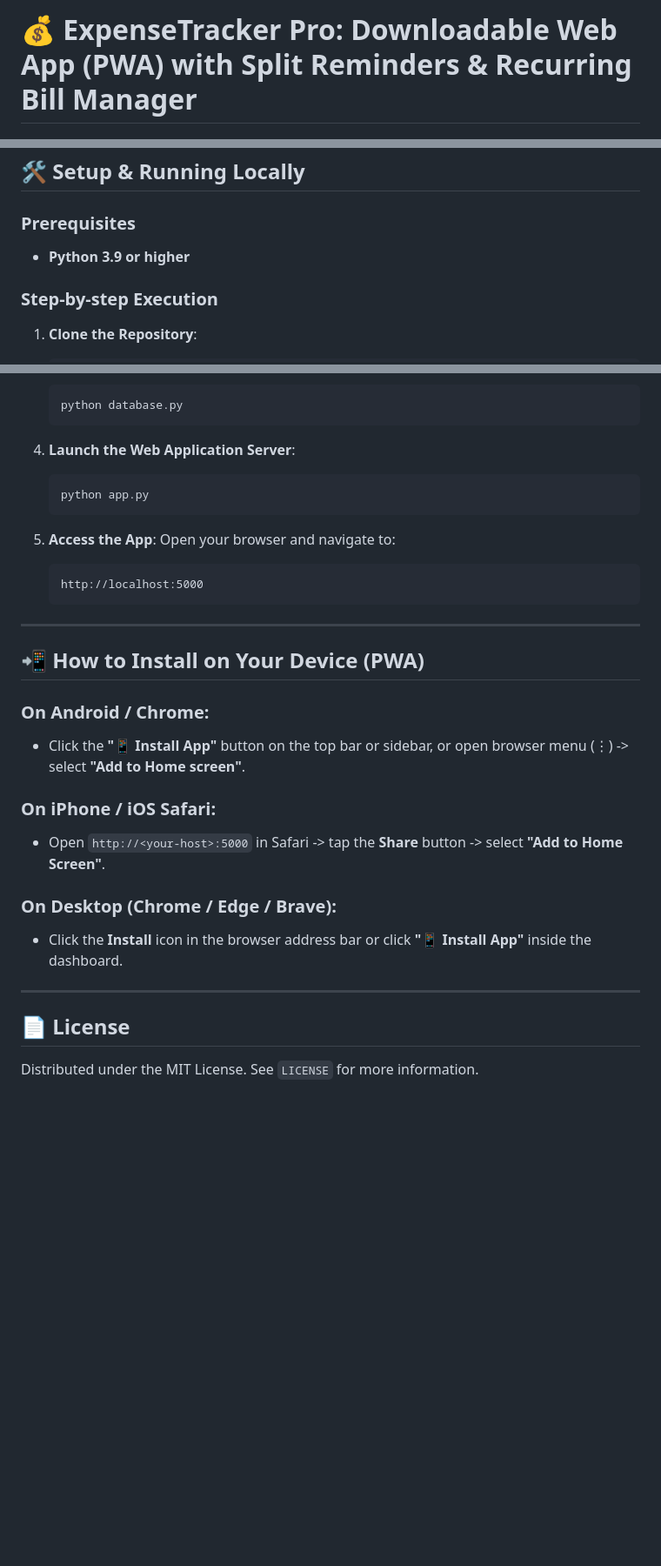
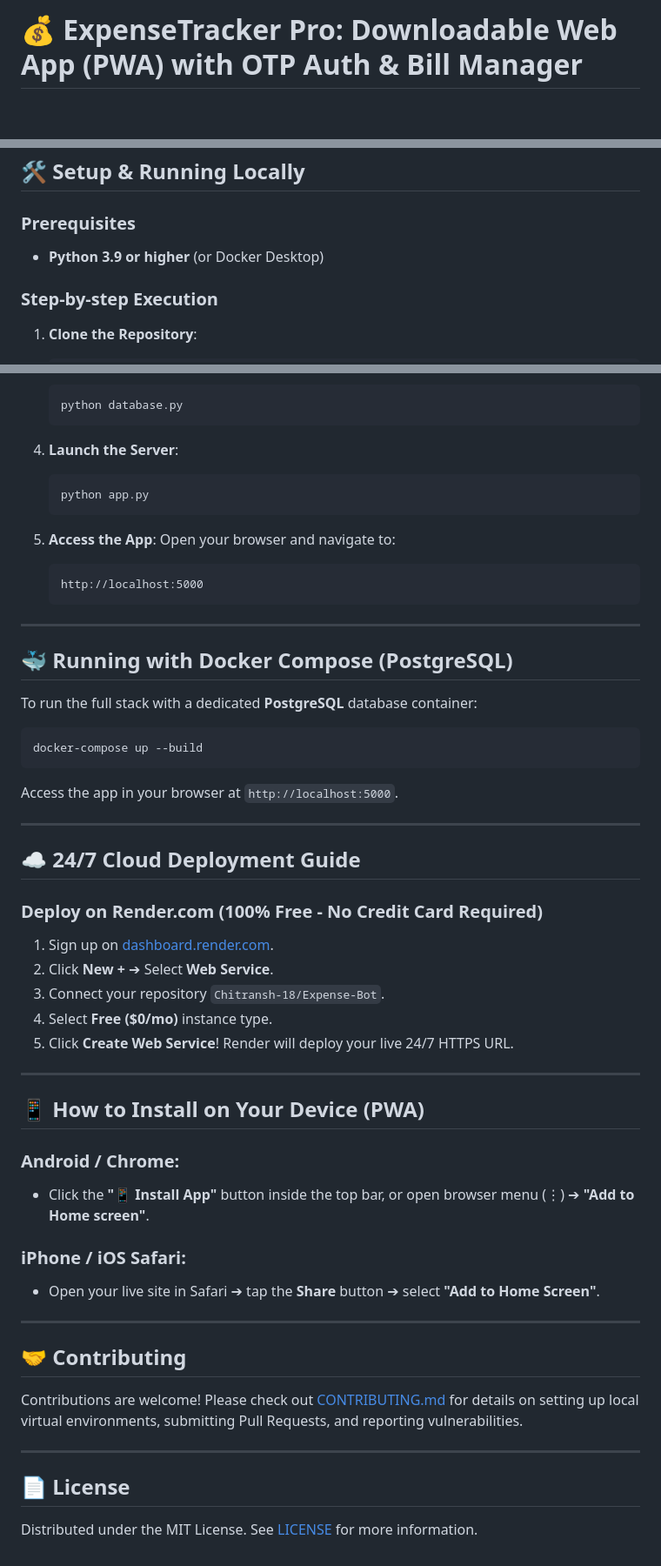
Before and after one commit to Chitransh-18/Expense-Bot, a Markdown page: README.md, 3 parts joined by grey strips. Shown at 87% size. Rendered like a GitHub page; blank space fills up the shorter version.

````diff
--- a/README.md
+++ b/README.md
@@ -1,4 +1,4 @@
-# 💰 ExpenseTracker Pro: Downloadable Web App (PWA) with Split Reminders & Recurring Bill Manager
+# 💰 ExpenseTracker Pro: Downloadable Web App (PWA) with OTP Auth & Bill Manager
 
 [![PWA Ready](https://img.shields.io/badge/PWA-Installable-blue.svg)](https://developer.mozilla.org/en-US/docs/Web/Progressive_web_apps)
 [![Python Version](https://img.shields.io/badge/python-3.9%2B-blue.svg)](https://www.python.org/)
@@ -64,7 +82,7 @@ Expense-Tracker-App/
 
 ### Prerequisites
 
-- **Python 3.9 or higher**
+- **Python 3.9 or higher** (or Docker Desktop)
 
 ### Step-by-step Execution
 
@@ -84,7 +102,7 @@ Expense-Tracker-App/
    python database.py
    ```
 
-4. **Launch the Web Application Server**:
+4. **Launch the Server**:
    ```bash
    python app.py
    ```
@@ -97,19 +115,46 @@ Expense-Tracker-App/
 
 ---
 
-## 📲 How to Install on Your Device (PWA)
+## 🐳 Running with Docker Compose (PostgreSQL)
 
-### On Android / Chrome:
-- Click the **"📱 Install App"** button on the top bar or sidebar, or open browser menu (⋮) -> select **"Add to Home screen"**.
+To run the full stack with a dedicated **PostgreSQL** database container:
 
-### On iPhone / iOS Safari:
-- Open `http://<your-host>:5000` in Safari -> tap the **Share** button -> select **"Add to Home Screen"**.
+```bash
+docker-compose up --build
+```
 
-### On Desktop (Chrome / Edge / Brave):
-- Click the **Install** icon in the browser address bar or click **"📱 Install App"** inside the dashboard.
+Access the app in your browser at `http://localhost:5000`.
+
+---
+
+## ☁️ 24/7 Cloud Deployment Guide
+
+### Deploy on Render.com (100% Free - No Credit Card Required)
+
+1. Sign up on [dashboard.render.com](https://dashboard.render.com/).
+2. Click **New +** ➔ Select **Web Service**.
+3. Connect your repository `Chitransh-18/Expense-Bot`.
+4. Select **Free ($0/mo)** instance type.
+5. Click **Create Web Service**! Render will deploy your live 24/7 HTTPS URL.
+
+---
+
+## 📱 How to Install on Your Device (PWA)
+
+### Android / Chrome:
+- Click the **"📱 Install App"** button inside the top bar, or open browser menu (⋮) ➔ **"Add to Home screen"**.
+
+### iPhone / iOS Safari:
+- Open your live site in Safari ➔ tap the **Share** button ➔ select **"Add to Home Screen"**.
+
+---
+
+## 🤝 Contributing
+
+Contributions are welcome! Please check out [CONTRIBUTING.md](CONTRIBUTING.md) for details on setting up local virtual environments, submitting Pull Requests, and reporting vulnerabilities.
 
 ---
 
 ## 📄 License
 
-Distributed under the MIT License. See `LICENSE` for more information.
+Distributed under the MIT License. See [LICENSE](LICENSE) for more information.
````
Also changed, not shown: other parts of README.md (+36 -18 lines).
